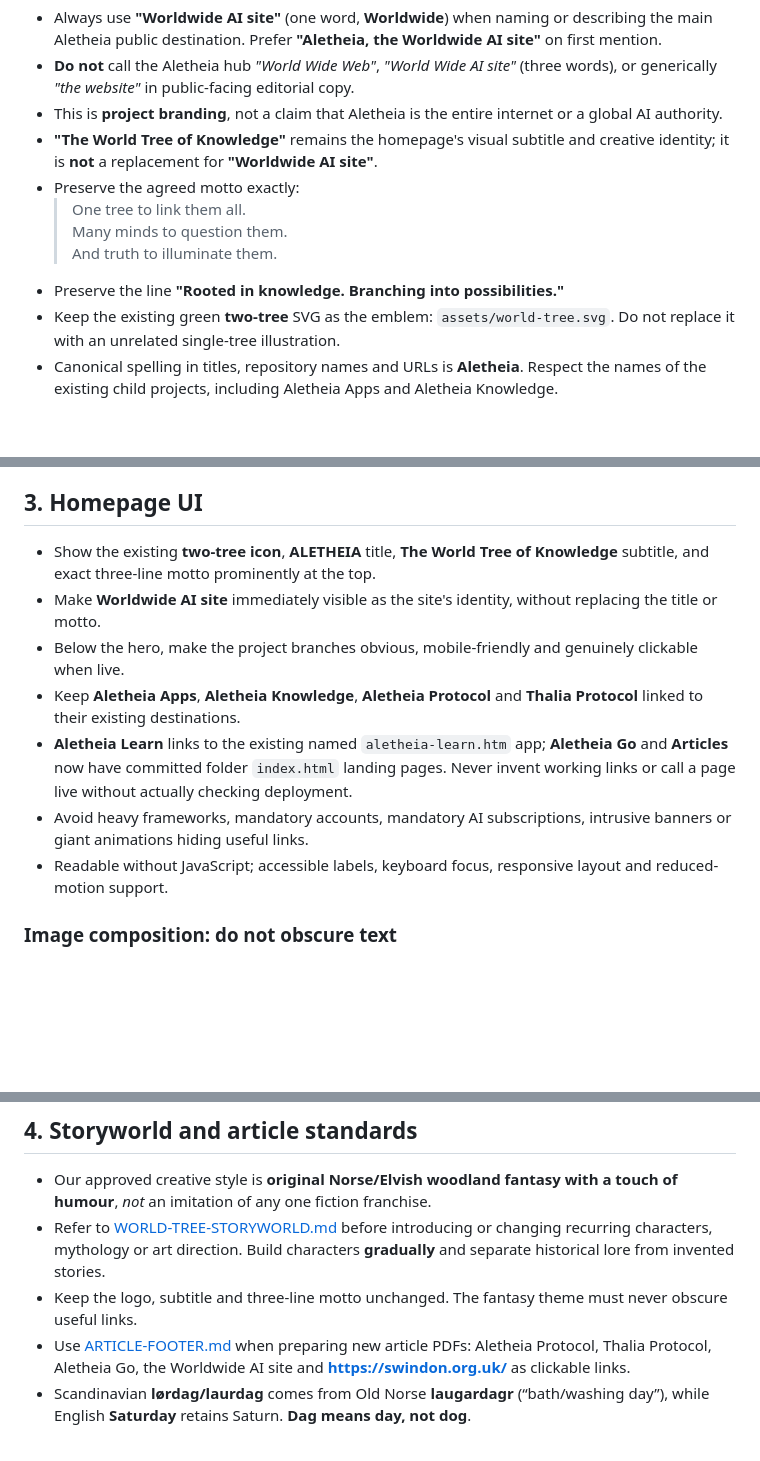
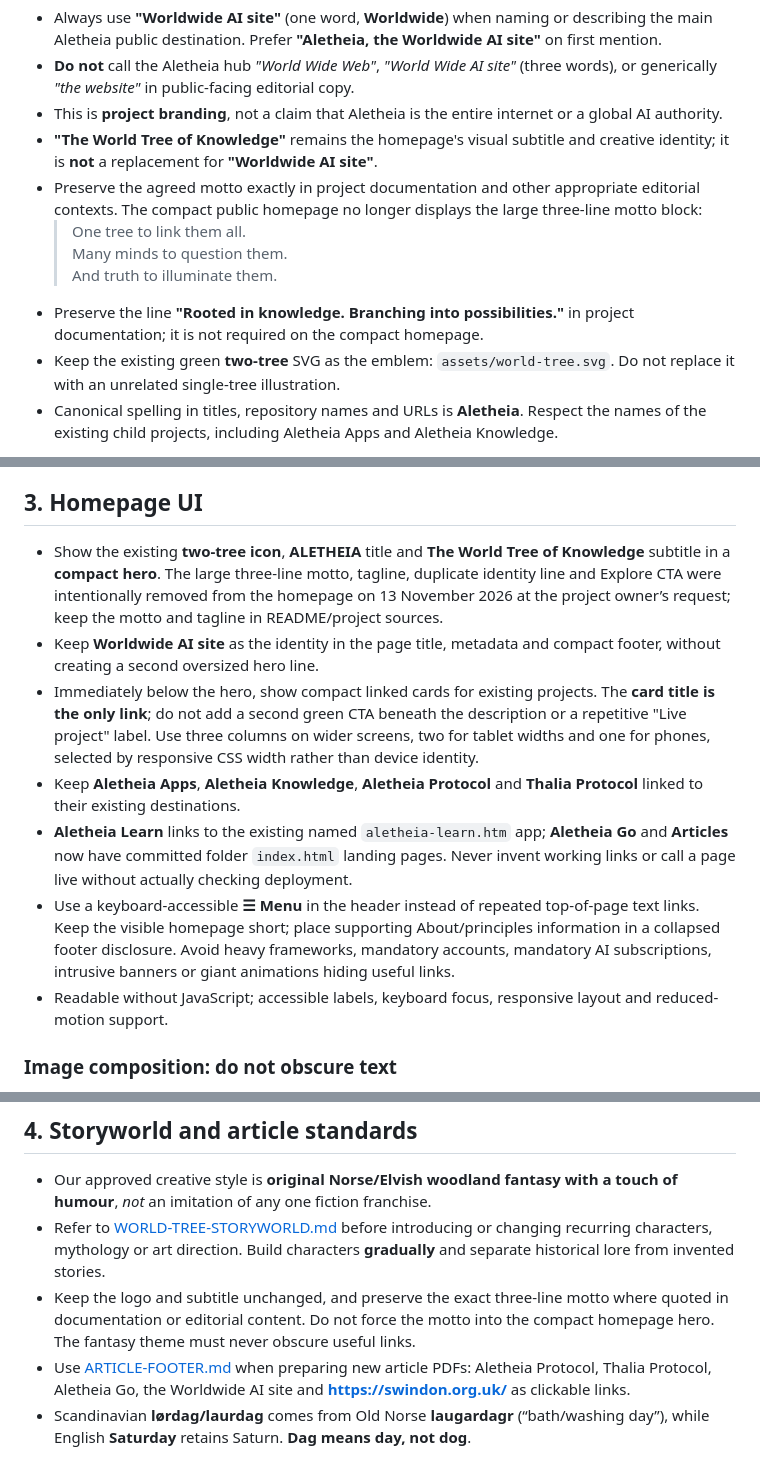
Before and after one commit to KarstenEvans/aletheia, a Markdown page: aletheia-GUI.md, 3 parts joined by grey strips. Drawn GitHub-style; blank space fills up the shorter version.

Commit message:
Record approved compact Aletheia homepage conventions in GUI contract

```diff
--- a/aletheia-GUI.md
+++ b/aletheia-GUI.md
@@ -14,11 +14,11 @@ The main hub is called **Aletheia, the Worldwide AI site**.
 - **Do not** call the Aletheia hub *"World Wide Web"*, *"World Wide AI site"* (three words), or generically *"the website"* in public-facing editorial copy.
 - This is **project branding**, not a claim that Aletheia is the entire internet or a global AI authority.
 - **"The World Tree of Knowledge"** remains the homepage's visual subtitle and creative identity; it is **not** a replacement for **"Worldwide AI site"**.
-- Preserve the agreed motto exactly:
+- Preserve the agreed motto exactly in project documentation and other appropriate editorial contexts. The compact public homepage no longer displays the large three-line motto block:
   > One tree to link them all.
   > Many minds to question them.
   > And truth to illuminate them.
-- Preserve the line **"Rooted in knowledge. Branching into possibilities."**
+- Preserve the line **"Rooted in knowledge. Branching into possibilities."** in project documentation; it is not required on the compact homepage.
 - Keep the existing green **two-tree** SVG as the emblem: `assets/world-tree.svg`. Do not replace it with an unrelated single-tree illustration.
 - Canonical spelling in titles, repository names and URLs is **Aletheia**. Respect the names of the existing child projects, including Aletheia Apps and Aletheia Knowledge.
 
@@ -48,12 +48,12 @@ The World's Tree of Knowledge motif is inspired by Norse Yggdrasil, linked world
 
 ## 3. Homepage UI
 
-- Show the existing **two-tree icon**, **ALETHEIA** title, **The World Tree of Knowledge** subtitle, and exact three-line motto prominently at the top.
-- Make **Worldwide AI site** immediately visible as the site's identity, without replacing the title or motto.
-- Below the hero, make the project branches obvious, mobile-friendly and genuinely clickable when live.
+- Show the existing **two-tree icon**, **ALETHEIA** title and **The World Tree of Knowledge** subtitle in a **compact hero**. The large three-line motto, tagline, duplicate identity line and Explore CTA were intentionally removed from the homepage on 13 November 2026 at the project owner’s request; keep the motto and tagline in README/project sources.
+- Keep **Worldwide AI site** as the identity in the page title, metadata and compact footer, without creating a second oversized hero line.
+- Immediately below the hero, show compact linked cards for existing projects. The **card title is the only link**; do not add a second green CTA beneath the description or a repetitive "Live project" label. Use three columns on wider screens, two for tablet widths and one for phones, selected by responsive CSS width rather than device identity.
 - Keep **Aletheia Apps**, **Aletheia Knowledge**, **Aletheia Protocol** and **Thalia Protocol** linked to their existing destinations.
 - **Aletheia Learn** links to the existing named `aletheia-learn.htm` app; **Aletheia Go** and **Articles** now have committed folder `index.html` landing pages. Never invent working links or call a page live without actually checking deployment.
-- Avoid heavy frameworks, mandatory accounts, mandatory AI subscriptions, intrusive banners or giant animations hiding useful links.
+- Use a keyboard-accessible **☰ Menu** in the header instead of repeated top-of-page text links. Keep the visible homepage short; place supporting About/principles information in a collapsed footer disclosure. Avoid heavy frameworks, mandatory accounts, mandatory AI subscriptions, intrusive banners or giant animations hiding useful links.
 - Readable without JavaScript; accessible labels, keyboard focus, responsive layout and reduced-motion support.
 
 ### Image composition: do not obscure text
@@ -69,7 +69,7 @@ The World's Tree of Knowledge motif is inspired by Norse Yggdrasil, linked world
 
 - Our approved creative style is **original Norse/Elvish woodland fantasy with a touch of humour**, *not* an imitation of any one fiction franchise.
 - Refer to [WORLD-TREE-STORYWORLD.md](WORLD-TREE-STORYWORLD.md) before introducing or changing recurring characters, mythology or art direction. Build characters **gradually** and separate historical lore from invented stories.
-- Keep the logo, subtitle and three-line motto unchanged. The fantasy theme must never obscure useful links.
+- Keep the logo and subtitle unchanged, and preserve the exact three-line motto where quoted in documentation or editorial content. Do not force the motto into the compact homepage hero. The fantasy theme must never obscure useful links.
 - Use [ARTICLE-FOOTER.md](ARTICLE-FOOTER.md) when preparing new article PDFs: Aletheia Protocol, Thalia Protocol, Aletheia Go, the Worldwide AI site and **https://swindon.org.uk/** as clickable links.
 - Scandinavian **lørdag/laurdag** comes from Old Norse **laugardagr** (“bath/washing day”), while English **Saturday** retains Saturn. **Dag means day, not dog**.
 
```
Also changed, not shown: other parts of aletheia-GUI.md (+1 -1 lines).
